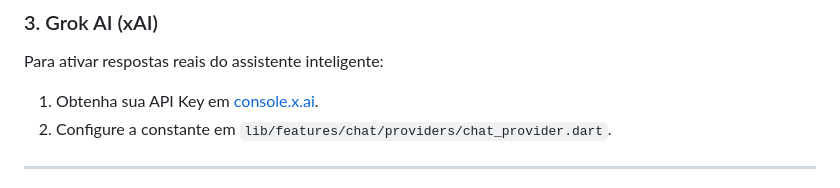
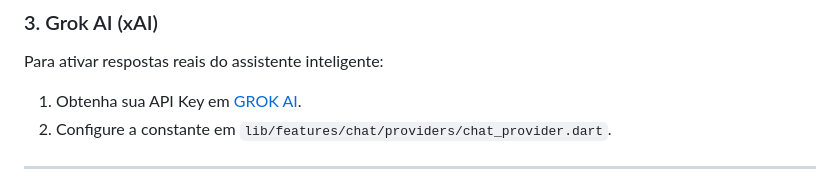
Before and after one commit to Ceruti056/Projeto-Incluse-Move-IA, a Markdown page: README.md, the part around the change. GitHub-like rendering.

Commit message:
Update API Key link for Grok AI

```diff
--- a/README.md
+++ b/README.md
@@ -139,7 +139,7 @@ Obtenha uma chave no [Google Cloud Console](https://console.cloud.google.com) (a
 
 ### 3. Grok AI (xAI)
 Para ativar respostas reais do assistente inteligente:
-1. Obtenha sua API Key em [console.x.ai](https://console.x.ai).
+1. Obtenha sua API Key em [GROK AI]([https://console.groq.com]).
 2. Configure a constante em `lib/features/chat/providers/chat_provider.dart`.
 
 ---
```
